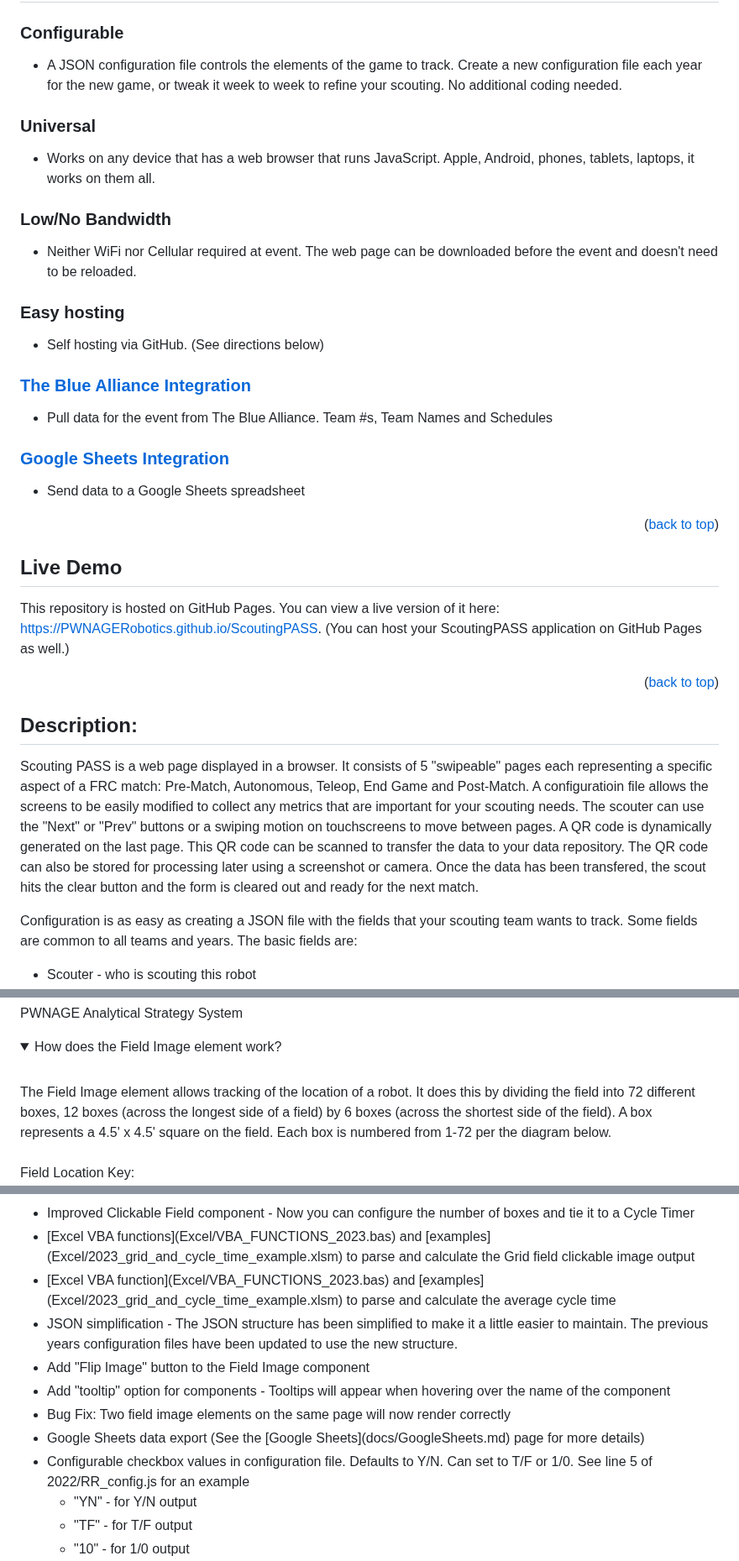
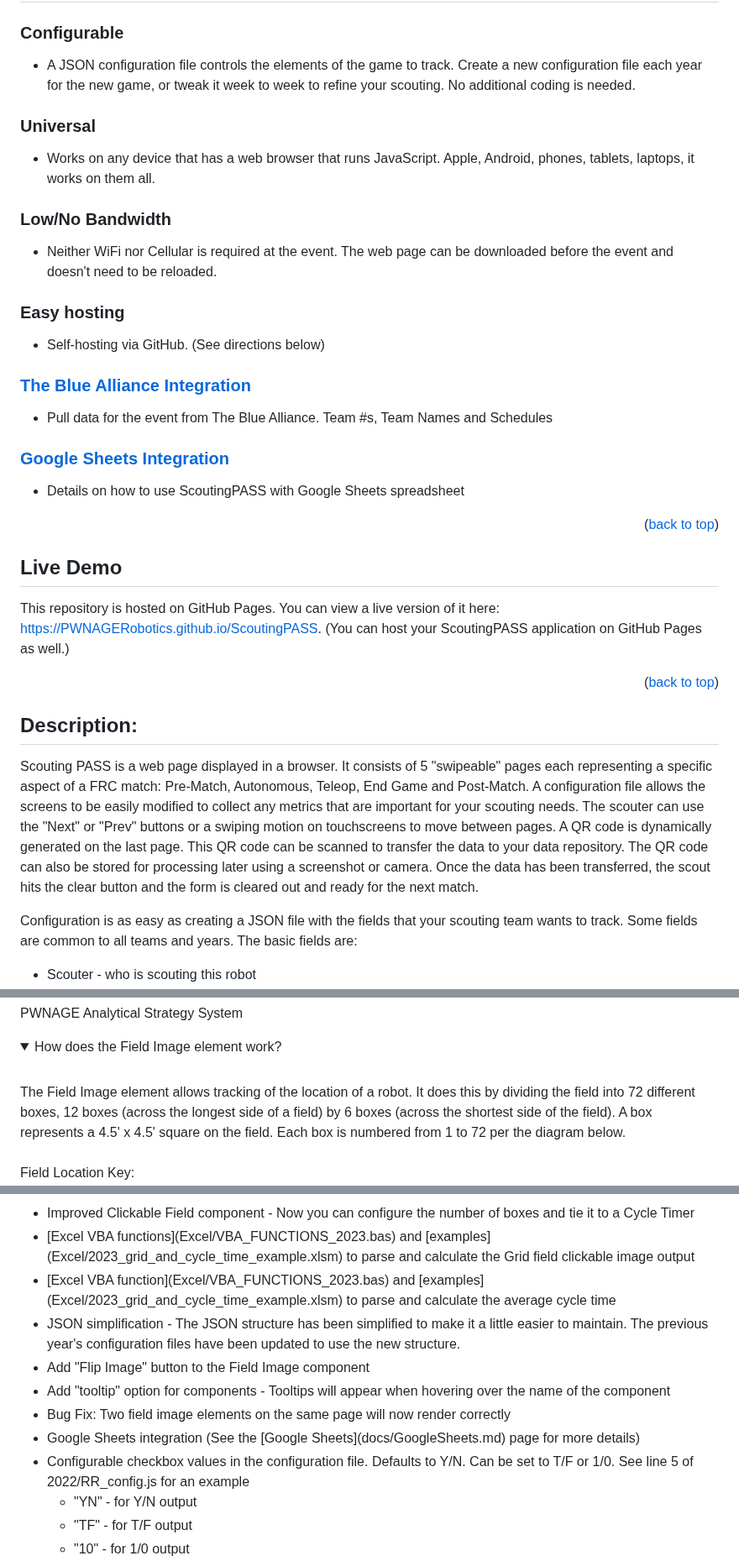
Before and after one commit to PWNAGERobotics/ScoutingPASS, a Markdown page: README.md, 3 parts joined by grey strips. Shown at 84% size. Rendered like a GitHub page; folded sections open.

Commit message:
Fix typos and update Google Sheet info

```diff
--- a/README.md
+++ b/README.md
@@ -33,17 +33,17 @@
 
 # Features:
 ### **Configurable**
-  * A JSON configuration file controls the elements of the game to track.  Create a new configuration file each year for the new game, or tweak it week to week to refine your scouting.  No additional coding needed.
+  * A JSON configuration file controls the elements of the game to track.  Create a new configuration file each year for the new game, or tweak it week to week to refine your scouting.  No additional coding is needed.
 ### **Universal**
   * Works on any device that has a web browser that runs JavaScript.  Apple, Android, phones, tablets, laptops, it works on them all.
 ### **Low/No Bandwidth**
-  * Neither WiFi nor Cellular required at event.  The web page can be downloaded before the event and doesn't need to be reloaded.
+  * Neither WiFi nor Cellular is required at the event.  The web page can be downloaded before the event and doesn't need to be reloaded.
 ### **Easy hosting**
-  * Self hosting via GitHub. (See directions below)
-### **[The Blue Alliance Integration](https://thebluealliance.com)**
+  * Self-hosting via GitHub. (See directions below)
+### [The Blue Alliance Integration](https://thebluealliance.com)
   * Pull data for the event from The Blue Alliance.  Team #s, Team Names and Schedules
-### **[Google Sheets Integration](docs/GoogleSheets.md) <BETA>**
-  * Send data to a Google Sheets spreadsheet
+### [Google Sheets Integration](docs/GoogleSheets.md)
+  * Details on how to use ScoutingPASS with Google Sheets spreadsheet
 
 <p align="right">(<a href="#top">back to top</a>)</p>
 <div id="live-demo"></div>
@@ -55,7 +55,7 @@ This repository is hosted on GitHub Pages.  You can view a live version of it he
 <div id="description"></div>
 
 ## Description:
-Scouting PASS is a web page displayed in a browser.  It consists of 5 "swipeable" pages each representing a specific aspect of a FRC match: Pre-Match, Autonomous, Teleop, End Game and Post-Match.  A configuratioin file allows the screens to be easily modified to collect any metrics that are important for your scouting needs.  The scouter can use the "Next" or "Prev" buttons or a swiping motion on touchscreens to move between pages.  A QR code is dynamically generated on the last page.  This QR code can be scanned to transfer the data to your data repository.  The QR code can also be stored for processing later using a screenshot or camera.  Once the data has been transfered, the scout hits the clear button and the form is cleared out and ready for the next match.
+Scouting PASS is a web page displayed in a browser.  It consists of 5 "swipeable" pages each representing a specific aspect of a FRC match: Pre-Match, Autonomous, Teleop, End Game and Post-Match.  A configuration file allows the screens to be easily modified to collect any metrics that are important for your scouting needs.  The scouter can use the "Next" or "Prev" buttons or a swiping motion on touchscreens to move between pages.  A QR code is dynamically generated on the last page.  This QR code can be scanned to transfer the data to your data repository.  The QR code can also be stored for processing later using a screenshot or camera.  Once the data has been transferred, the scout hits the clear button and the form is cleared out and ready for the next match.
 
 Configuration is as easy as creating a JSON file with the fields that your scouting team wants to track.  Some fields are common to all teams and years.  The basic fields are:
 * Scouter - who is scouting this robot
@@ -169,7 +169,7 @@ PWNAGE Analytical Strategy System
 
 <details><summary>How does the Field Image element work?</summary>
 <br />
-The Field Image element allows tracking of the location of a robot.  It does this by dividing the field into 72 different boxes, 12 boxes (across the longest side of a field) by 6 boxes (across the shortest side of the field).   A box represents a 4.5' x 4.5' square on the field.  Each box is numbered from 1-72 per the diagram below.
+The Field Image element allows tracking of the location of a robot.  It does this by dividing the field into 72 different boxes, 12 boxes (across the longest side of a field) by 6 boxes (across the shortest side of the field).   A box represents a 4.5' x 4.5' square on the field.  Each box is numbered from 1 to 72 per the diagram below.
 <br />
 <br />
 Field Location Key:
@@ -235,12 +235,12 @@ Distributed under the GNU GPL v3.0 License. See `LICENSE` for more information.
     <li>Improved Clickable Field component - Now you can configure the number of boxes and tie it to a Cycle Timer</li>
     <li>[Excel VBA functions](Excel/VBA_FUNCTIONS_2023.bas) and [examples](Excel/2023_grid_and_cycle_time_example.xlsm) to parse and calculate the Grid field clickable image output</li>
     <li>[Excel VBA function](Excel/VBA_FUNCTIONS_2023.bas) and [examples](Excel/2023_grid_and_cycle_time_example.xlsm) to parse and calculate the average cycle time</li>
-    <li>JSON simplification - The JSON structure has been simplified to make it a little easier to maintain.  The previous years configuration files have been updated to use the new structure.</li>
+    <li>JSON simplification - The JSON structure has been simplified to make it a little easier to maintain.  The previous year's configuration files have been updated to use the new structure.</li>
     <li>Add "Flip Image" button to the Field Image component</li>
     <li>Add "tooltip" option for components - Tooltips will appear when hovering over the name of the component</li>
     <li>Bug Fix: Two field image elements on the same page will now render correctly</li>
-    <li>Google Sheets data export <BETA> (See the [Google Sheets](docs/GoogleSheets.md) page for more details)</li>
-    <li>Configurable checkbox values in configuration file.  Defaults to Y/N.  Can set to T/F or 1/0.  See line 5 of 2022/RR_config.js for an example
+    <li>Google Sheets integration (See the [Google Sheets](docs/GoogleSheets.md) page for more details)</li>
+    <li>Configurable checkbox values in the configuration file.  Defaults to Y/N.  Can be set to T/F or 1/0.  See line 5 of 2022/RR_config.js for an example
       <ul>
         <li>"YN" - for Y/N output</li>
         <li>"TF" - for T/F output</li>
```
Also changed, not shown: other parts of README.md (+12 -12 lines).
